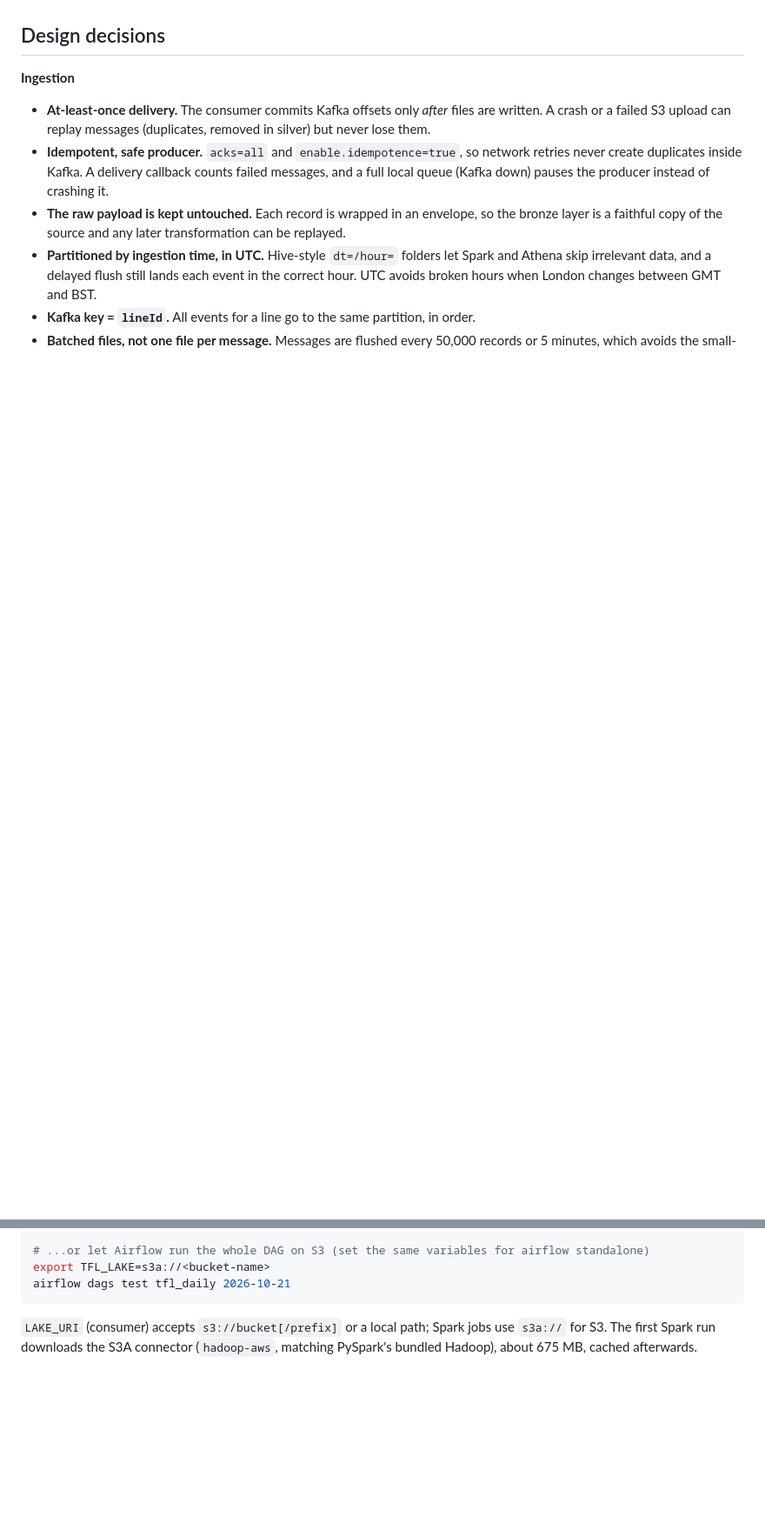
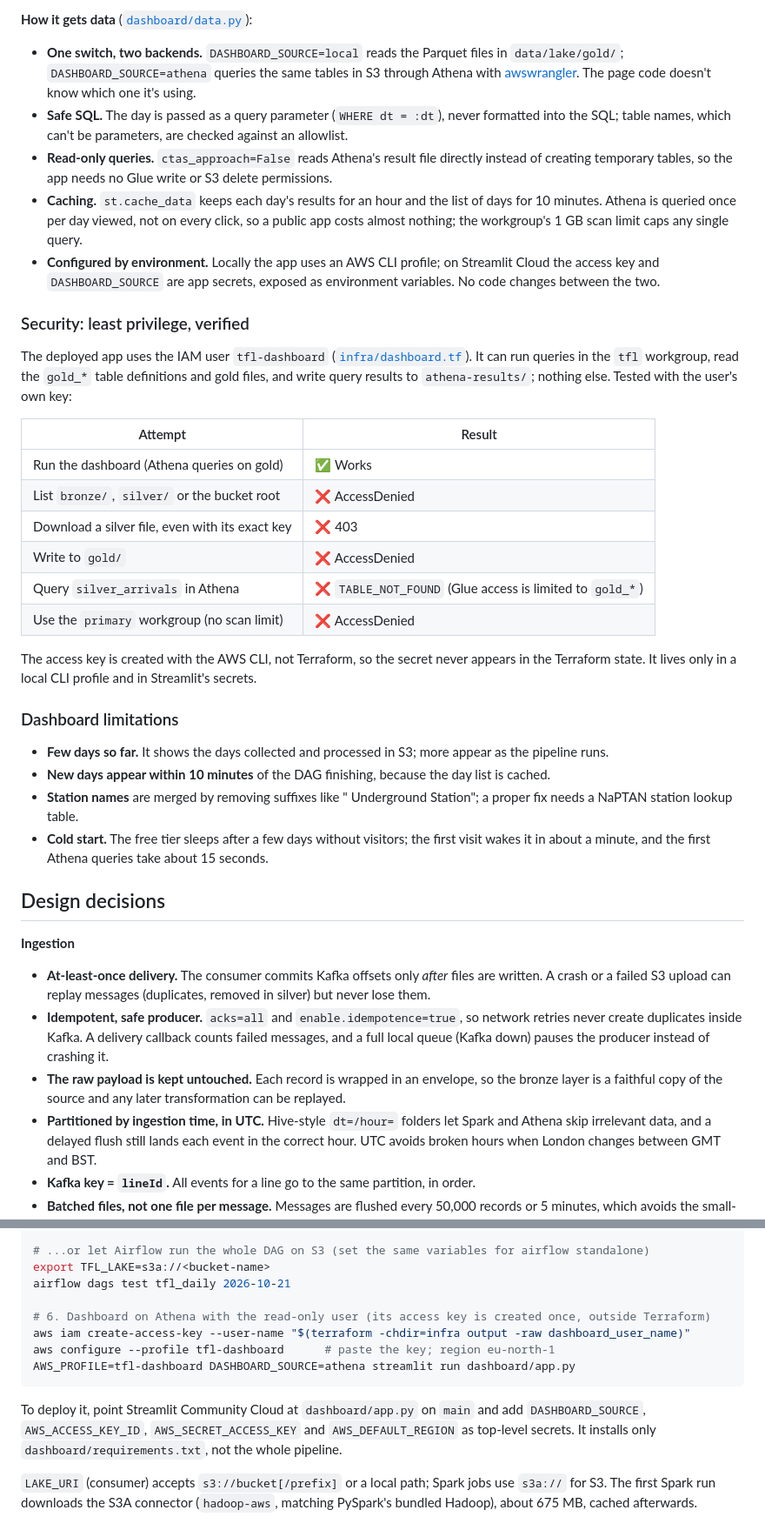
Before and after one commit to Muhammad234871/tfl-streaming-pipeline, a Markdown page: README.md, 2 parts joined by grey strips. Shown at 87% size. Drawn GitHub-style; blank space fills up the shorter version.

````diff
--- a/README.md
+++ b/README.md
@@ -178,3 +199,48 @@ was collected that day, **red** = a real problem to investigate.
+**How it gets data** ([`dashboard/data.py`](dashboard/data.py)):
+
+- **One switch, two backends.** `DASHBOARD_SOURCE=local` reads the Parquet files in
+  `data/lake/gold/`; `DASHBOARD_SOURCE=athena` queries the same tables in S3 through Athena with
+  [awswrangler](https://github.com/aws/aws-sdk-pandas). The page code doesn't know which one
+  it's using.
+- **Safe SQL.** The day is passed as a query parameter (`WHERE dt = :dt`), never formatted into
+  the SQL; table names, which can't be parameters, are checked against an allowlist.
+- **Read-only queries.** `ctas_approach=False` reads Athena's result file directly instead of
+  creating temporary tables, so the app needs no Glue write or S3 delete permissions.
+- **Caching.** `st.cache_data` keeps each day's results for an hour and the list of days for
+  10 minutes. Athena is queried once per day viewed, not on every click, so a public app costs
+  almost nothing; the workgroup's 1 GB scan limit caps any single query.
+- **Configured by environment.** Locally the app uses an AWS CLI profile; on Streamlit Cloud the
+  access key and `DASHBOARD_SOURCE` are app secrets, exposed as environment variables. No code
+  changes between the two.
+
+### Security: least privilege, verified
+
+The deployed app uses the IAM user `tfl-dashboard` ([`infra/dashboard.tf`](infra/dashboard.tf)).
+It can run queries in the `tfl` workgroup, read the `gold_*` table definitions and gold files,
+and write query results to `athena-results/`; nothing else. Tested with the user's own key:
+
+| Attempt | Result |
+|---|---|
+| Run the dashboard (Athena queries on gold) | ✅ Works |
+| List `bronze/`, `silver/` or the bucket root | ❌ AccessDenied |
+| Download a silver file, even with its exact key | ❌ 403 |
+| Write to `gold/` | ❌ AccessDenied |
+| Query `silver_arrivals` in Athena | ❌ `TABLE_NOT_FOUND` (Glue access is limited to `gold_*`) |
+| Use the `primary` workgroup (no scan limit) | ❌ AccessDenied |
+
+The access key is created with the AWS CLI, not Terraform, so the secret never appears in the
+Terraform state. It lives only in a local CLI profile and in Streamlit's secrets.
+
+### Dashboard limitations
+
+- **Few days so far.** It shows the days collected and processed in S3; more appear as the
+  pipeline runs.
+- **New days appear within 10 minutes** of the DAG finishing, because the day list is cached.
+- **Station names** are merged by removing suffixes like " Underground Station"; a proper fix
+  needs a NaPTAN station lookup table.
+- **Cold start.** The free tier sleeps after a few days without visitors; the first visit
+  wakes it in about a minute, and the first Athena queries take about 15 seconds.
+
 ## Design decisions
 
 **Ingestion**
@@ -313,7 +383,16 @@ python -m tfl_pipeline.jobs.silver.arrivals --dt 2026-10-21 --lake s3a://<bucket
 # ...or let Airflow run the whole DAG on S3 (set the same variables for airflow standalone)
 export TFL_LAKE=s3a://<bucket-name>
 airflow dags test tfl_daily 2026-10-21
+
+# 6. Dashboard on Athena with the read-only user (its access key is created once, outside Terraform)
+aws iam create-access-key --user-name "$(terraform -chdir=infra output -raw dashboard_user_name)"
+aws configure --profile tfl-dashboard      # paste the key; region eu-north-1
+AWS_PROFILE=tfl-dashboard DASHBOARD_SOURCE=athena streamlit run dashboard/app.py
 ```
+
+To deploy it, point Streamlit Community Cloud at `dashboard/app.py` on `main` and add
+`DASHBOARD_SOURCE`, `AWS_ACCESS_KEY_ID`, `AWS_SECRET_ACCESS_KEY` and `AWS_DEFAULT_REGION` as
+top-level secrets. It installs only `dashboard/requirements.txt`, not the whole pipeline.
 
 `LAKE_URI` (consumer) accepts `s3://bucket[/prefix]` or a local path; Spark jobs use `s3a://`
 for S3. The first Spark run downloads the S3A connector (`hadoop-aws`, matching PySpark's
````
Also changed, not shown: other parts of README.md (+35 -7 lines), docs/images/dashboard-detail.png (added), docs/images/dashboard-overview.png (added).
